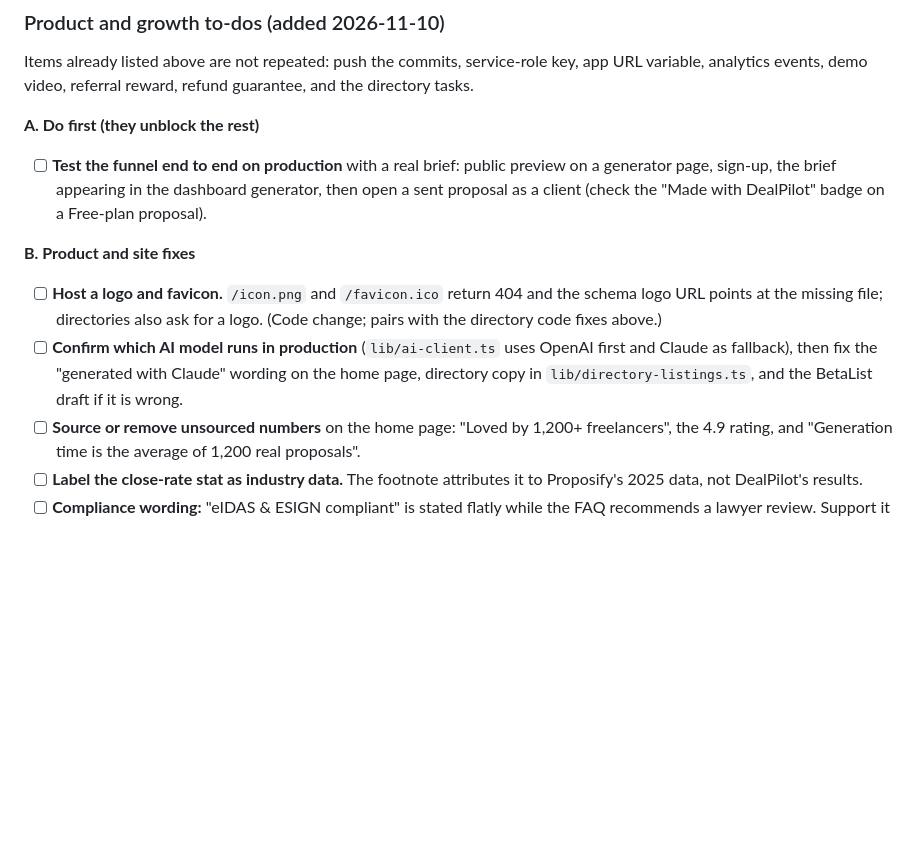
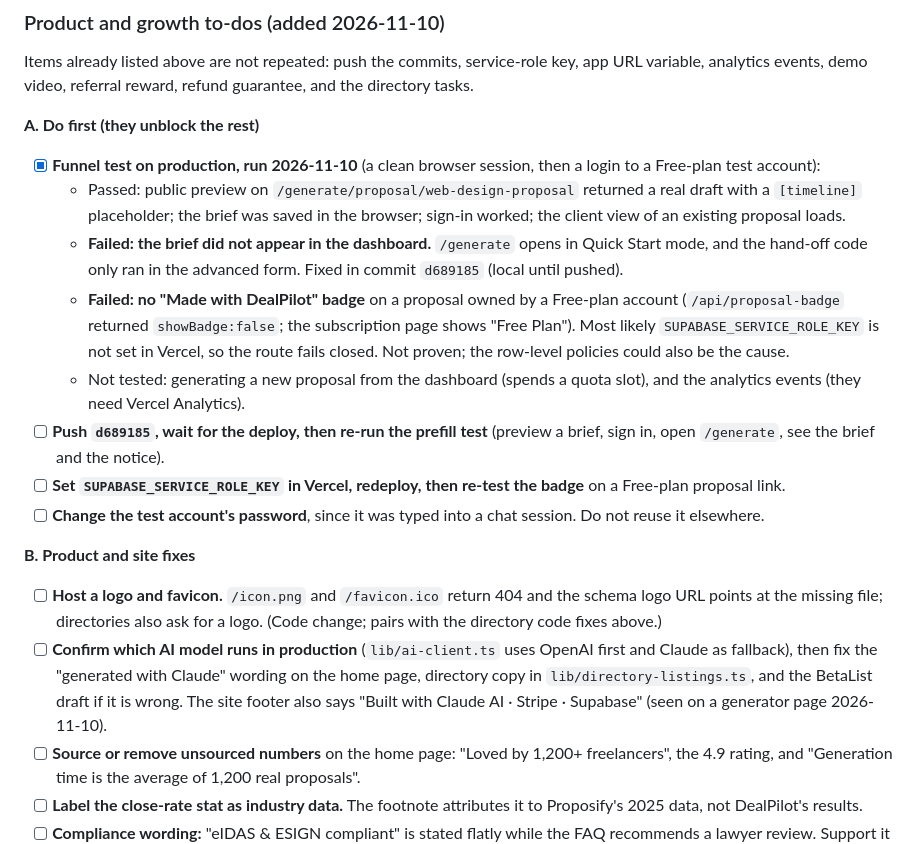
Before and after one commit to surendar1161/zenvoy, a Markdown page: MARKETING_PLAN.md, the part around the change. Drawn GitHub-style; blank space fills up the shorter version.

Commit message:
Record the production funnel test results and follow-ups in the checklist.
Notes what passed, the prefill and badge failures found, the fix commit, and
the re-tests needed after deploying. No account details are stored.

Co-Authored-By: Claude Sonnet 5.5 <noreply@anthropic.com>

```diff
--- a/MARKETING_PLAN.md
+++ b/MARKETING_PLAN.md
@@ -136,11 +136,18 @@ Do the first item before the rest; it blocks most listings.
 Items already listed above are not repeated: push the commits, service-role key, app URL variable, analytics events, demo video, referral reward, refund guarantee, and the directory tasks.
 
 **A. Do first (they unblock the rest)**
-- [ ] **Test the funnel end to end on production** with a real brief: public preview on a generator page, sign-up, the brief appearing in the dashboard generator, then open a sent proposal as a client (check the "Made with DealPilot" badge on a Free-plan proposal).
+- [x] **Funnel test on production, run 2026-11-10** (a clean browser session, then a login to a Free-plan test account):
+  - Passed: public preview on `/generate/proposal/web-design-proposal` returned a real draft with a `[timeline]` placeholder; the brief was saved in the browser; sign-in worked; the client view of an existing proposal loads.
+  - **Failed: the brief did not appear in the dashboard.** `/generate` opens in Quick Start mode, and the hand-off code only ran in the advanced form. Fixed in commit `d689185` (local until pushed).
+  - **Failed: no "Made with DealPilot" badge** on a proposal owned by a Free-plan account (`/api/proposal-badge` returned `showBadge:false`; the subscription page shows "Free Plan"). Most likely `SUPABASE_SERVICE_ROLE_KEY` is not set in Vercel, so the route fails closed. Not proven; the row-level policies could also be the cause.
+  - Not tested: generating a new proposal from the dashboard (spends a quota slot), and the analytics events (they need Vercel Analytics).
+- [ ] **Push `d689185`, wait for the deploy, then re-run the prefill test** (preview a brief, sign in, open `/generate`, see the brief and the notice).
+- [ ] **Set `SUPABASE_SERVICE_ROLE_KEY` in Vercel, redeploy, then re-test the badge** on a Free-plan proposal link.
+- [ ] **Change the test account's password**, since it was typed into a chat session. Do not reuse it elsewhere.
 
 **B. Product and site fixes**
 - [ ] **Host a logo and favicon.** `/icon.png` and `/favicon.ico` return 404 and the schema logo URL points at the missing file; directories also ask for a logo. (Code change; pairs with the directory code fixes above.)
-- [ ] **Confirm which AI model runs in production** (`lib/ai-client.ts` uses OpenAI first and Claude as fallback), then fix the "generated with Claude" wording on the home page, directory copy in `lib/directory-listings.ts`, and the BetaList draft if it is wrong.
+- [ ] **Confirm which AI model runs in production** (`lib/ai-client.ts` uses OpenAI first and Claude as fallback), then fix the "generated with Claude" wording on the home page, directory copy in `lib/directory-listings.ts`, and the BetaList draft if it is wrong. The site footer also says "Built with Claude AI · Stripe · Supabase" (seen on a generator page 2026-11-10).
 - [ ] **Source or remove unsourced numbers** on the home page: "Loved by 1,200+ freelancers", the 4.9 rating, and "Generation time is the average of 1,200 real proposals".
 - [ ] **Label the close-rate stat as industry data.** The footnote attributes it to Proposify's 2025 data, not DealPilot's results.
 - [ ] **Compliance wording:** "eIDAS & ESIGN compliant" is stated flatly while the FAQ recommends a lawyer review. Support it with a compliance page or soften it.
```
